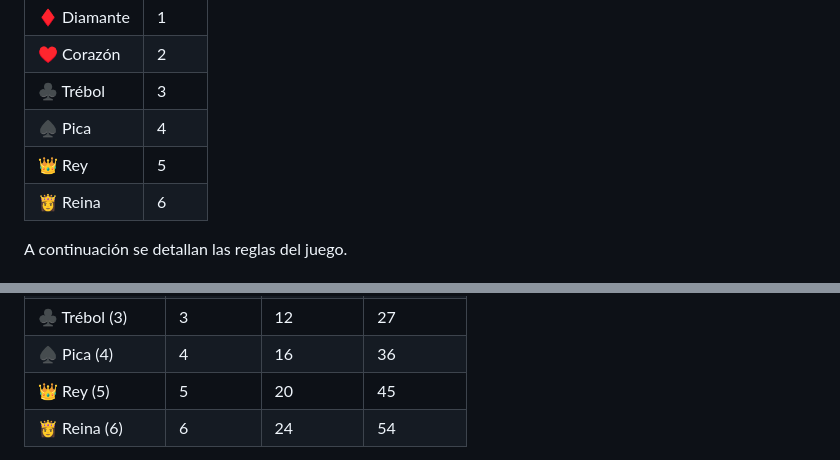
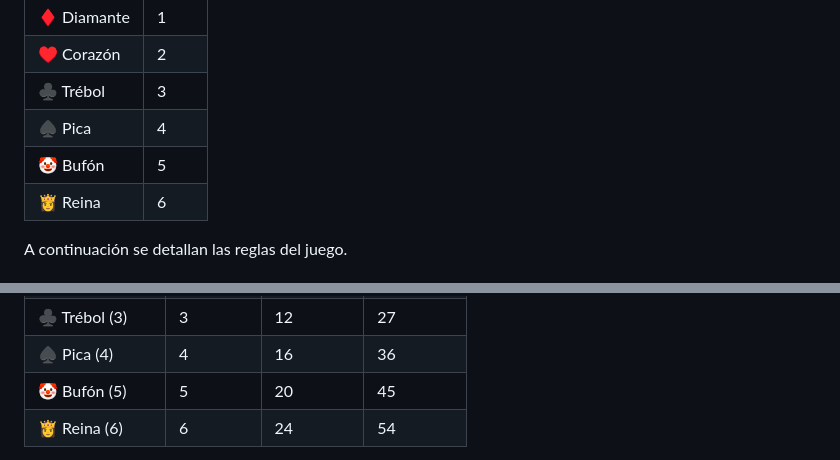
Before and after one commit to laiaXarxatecActiva/Knucklebones_Queen_Of_Hearts, a Markdown page: README.md, 2 parts joined by grey strips. Drawn GitHub-style.

Commit message:
Fix: Actualizar README.md en feat/laia

```diff
--- a/README.md
+++ b/README.md
@@ -22,7 +22,7 @@ Solo hay una forma de escapar: vencer en su propio juego.
 | ♥ Corazón  | 2     |
 | ♣ Trébol   | 3     |
 | ♠ Pica     | 4     |
-| 👑 Rey     | 5     |
+| 🤡 Bufón   | 5     |
 | 👸 Reina   | 6     |
 
 A continuación se detallan las reglas del juego.
@@ -60,7 +60,7 @@ La siguiente tabla muestra la puntuación resultante según el número de símbo
 | ♥ Corazón (2)  | 2         | 8          | 18         |
 | ♣ Trébol (3)   | 3         | 12         | 27         |
 | ♠ Pica (4)     | 4         | 16         | 36         |
-| 👑 Rey (5)     | 5         | 20         | 45         |
+| 🤡 Bufón (5)   | 5         | 20         | 45         |
 | 👸 Reina (6)   | 6         | 24         | 54         |
 
 > En otras palabras, la puntuación de una combinación es el valor del símbolo multiplicado por el número de repeticiones, aplicado a cada símbolo de esa combinación.
```
